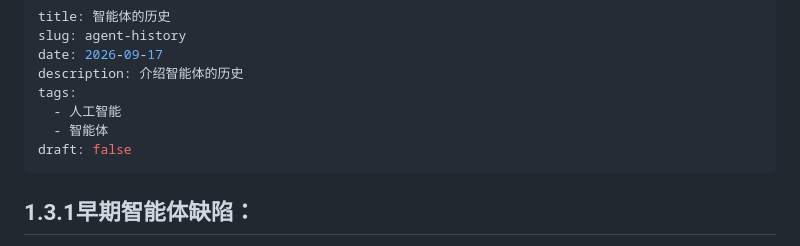
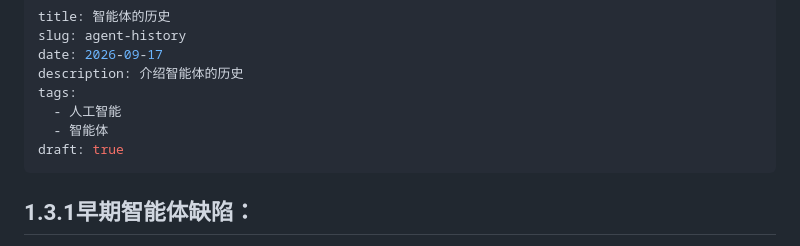
Before and after one commit to maguire2598/maguire2598.github.io, a Markdown page: content/notes/1.3-agent-history.md, the part around the change. Rendered like a GitHub page.

```diff
--- a/content/notes/1.3-agent-history.md
+++ b/content/notes/1.3-agent-history.md
@@ -6,7 +6,7 @@ description: 介绍智能体的历史
 tags:
   - 人工智能
   - 智能体
-draft: false
+draft: true
 ---
 
 ## 1.3.1早期智能体缺陷：
```
